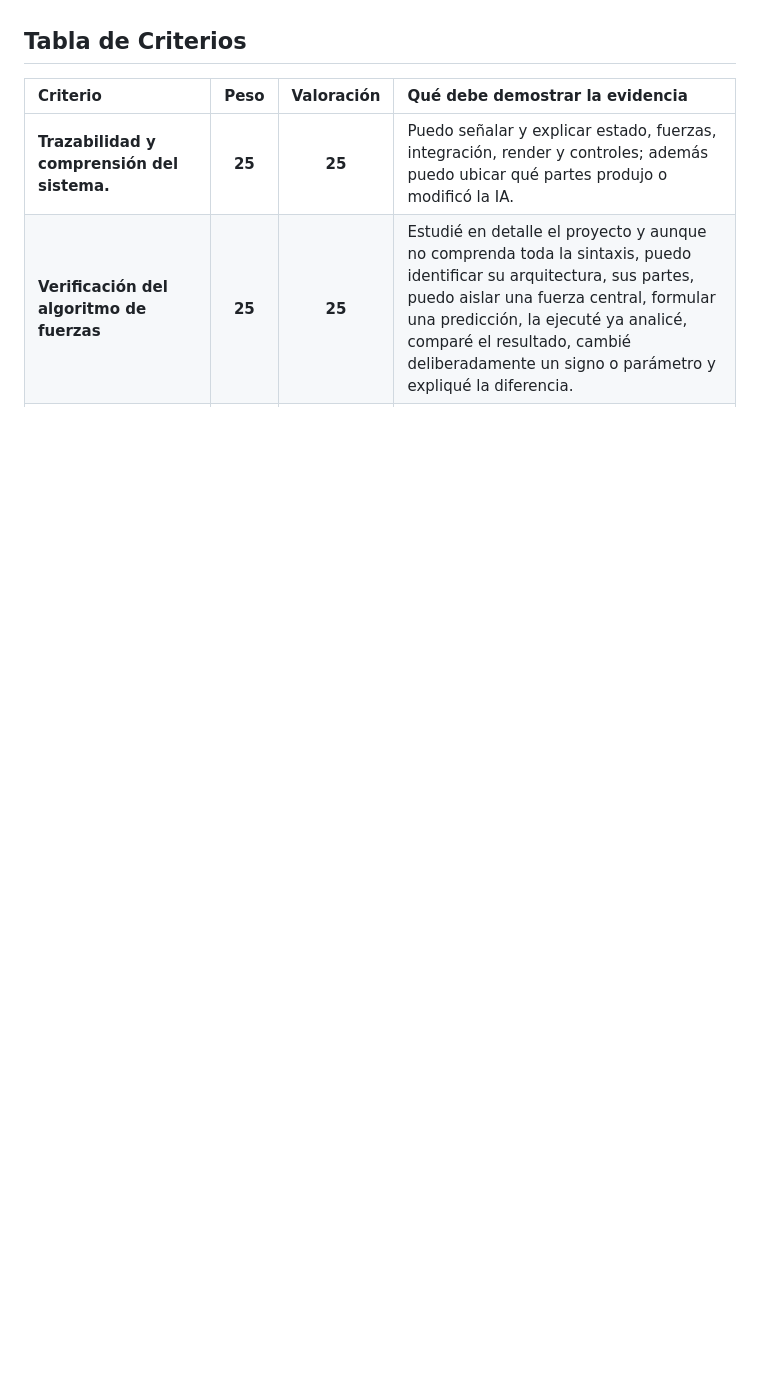
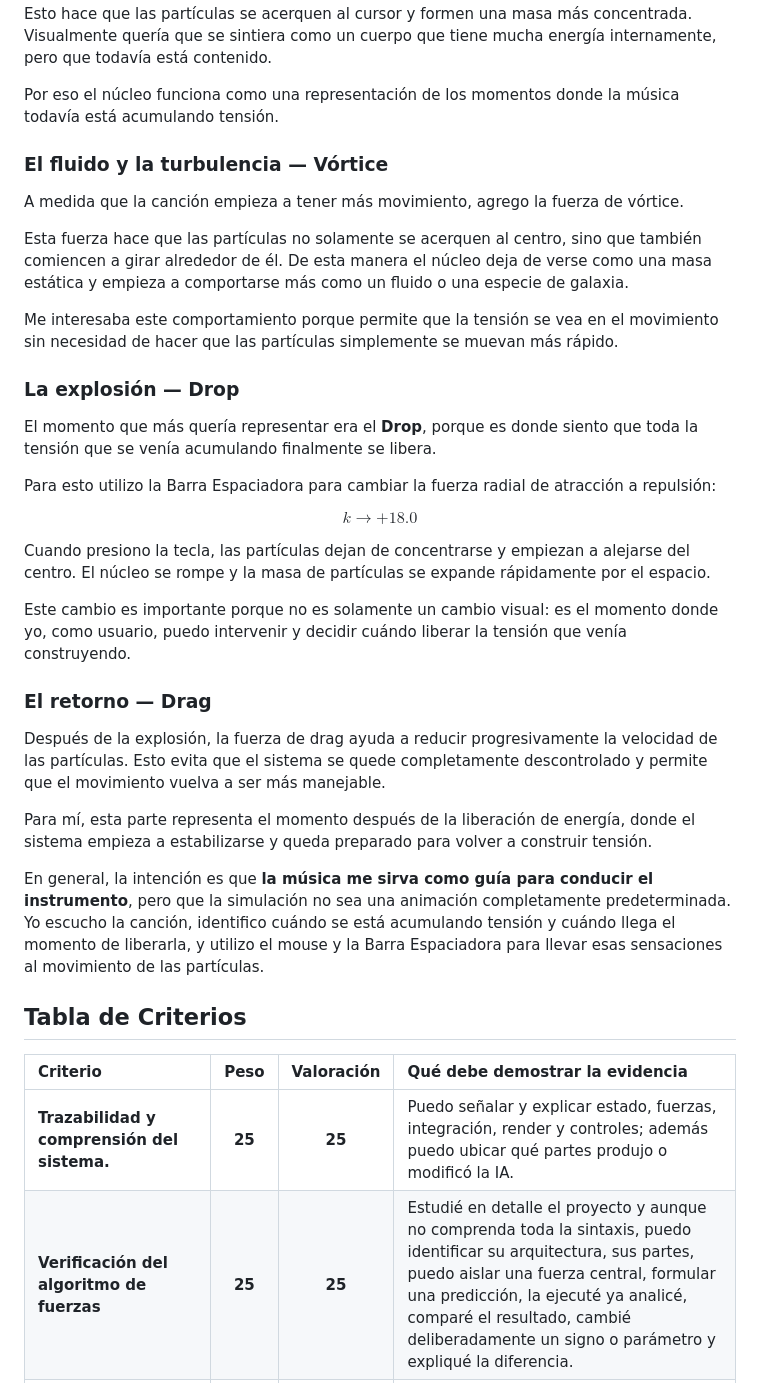
Before and after one commit to Inzumo/Bitacora-Simulacion, a Markdown page: Unidad 3.md, the part around one of its changes. Rendered like a GitHub page; blank space fills up the shorter version.

```diff
--- a/Unidad 3.md
+++ b/Unidad 3.md
@@ -34,3 +49,37 @@ Interpretación e Intención Musical (LesAlpx — Floating Points)El desarrollo
+Esto hace que las partículas se acerquen al cursor y formen una masa más concentrada. Visualmente quería que se sintiera como un cuerpo que tiene mucha energía internamente, pero que todavía está contenido.
+
+Por eso el núcleo funciona como una representación de los momentos donde la música todavía está acumulando tensión.
+
+### El fluido y la turbulencia — Vórtice
+
+A medida que la canción empieza a tener más movimiento, agrego la fuerza de vórtice.
+
+Esta fuerza hace que las partículas no solamente se acerquen al centro, sino que también comiencen a girar alrededor de él. De esta manera el núcleo deja de verse como una masa estática y empieza a comportarse más como un fluido o una especie de galaxia.
+
+Me interesaba este comportamiento porque permite que la tensión se vea en el movimiento sin necesidad de hacer que las partículas simplemente se muevan más rápido.
+
+### La explosión — Drop
+
+El momento que más quería representar era el **Drop**, porque es donde siento que toda la tensión que se venía acumulando finalmente se libera.
+
+Para esto utilizo la Barra Espaciadora para cambiar la fuerza radial de atracción a repulsión:
+
+$$
+k \rightarrow +18.0
+$$
+
+Cuando presiono la tecla, las partículas dejan de concentrarse y empiezan a alejarse del centro. El núcleo se rompe y la masa de partículas se expande rápidamente por el espacio.
+
+Este cambio es importante porque no es solamente un cambio visual: es el momento donde yo, como usuario, puedo intervenir y decidir cuándo liberar la tensión que venía construyendo.
+
+### El retorno — Drag
+
+Después de la explosión, la fuerza de drag ayuda a reducir progresivamente la velocidad de las partículas. Esto evita que el sistema se quede completamente descontrolado y permite que el movimiento vuelva a ser más manejable.
+
+Para mí, esta parte representa el momento después de la liberación de energía, donde el sistema empieza a estabilizarse y queda preparado para volver a construir tensión.
+
+En general, la intención es que **la música me sirva como guía para conducir el instrumento**, pero que la simulación no sea una animación completamente predeterminada. Yo escucho la canción, identifico cuándo se está acumulando tensión y cuándo llega el momento de liberarla, y utilizo el mouse y la Barra Espaciadora para llevar esas sensaciones al movimiento de las partículas.
+
 
 ## Tabla de Criterios
 
```
Also changed, not shown: other parts of Unidad 3.md (+16 -1 lines).
